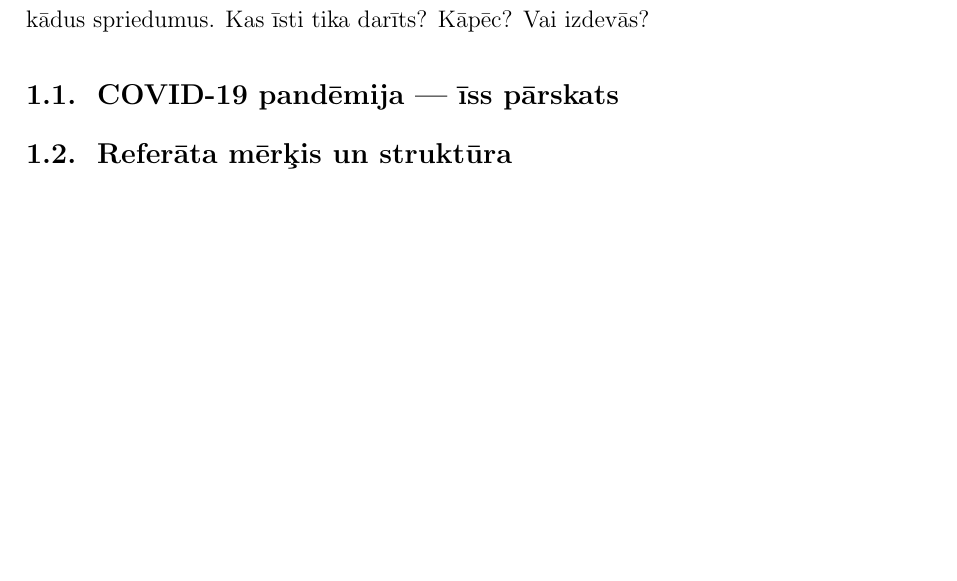
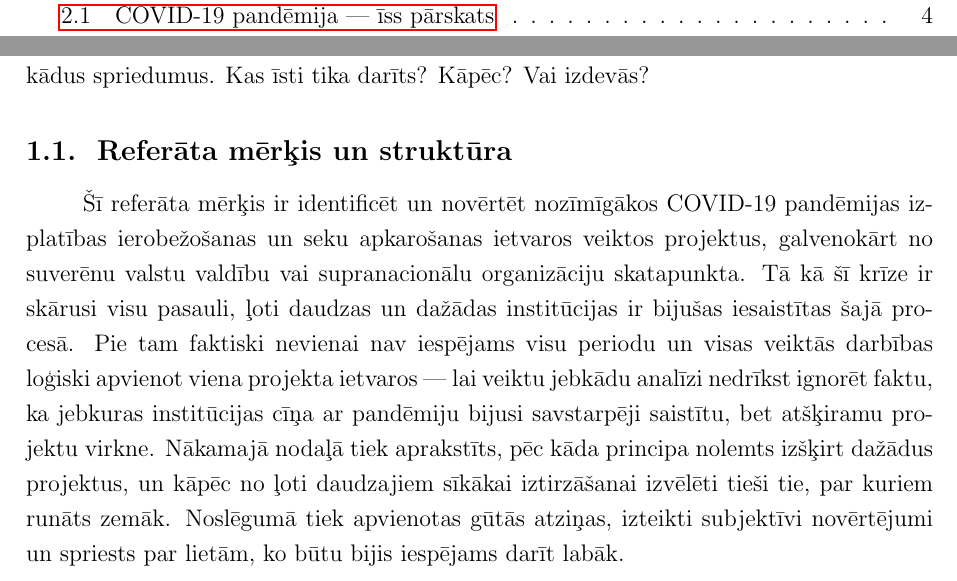
Before and after one commit to peteris-racinskis/homework, a LaTeX document (PROJ_REF/tex/PROJ_REF_Racinskis_pr20015.tex): part of page 3 of 6 before the commit and two parts of pages 2 and 3 of 6 after it, the two joined at a grey line, cut so that both start at the same text, the shorter picture padded with empty space. Compiled offline with pdfLaTeX.

Commit message:
PROJ_REF shorten intro, move stuff to main

```diff
--- a/PROJ_REF/tex/PROJ_REF_Racinskis_pr20015.tex
+++ b/PROJ_REF/tex/PROJ_REF_Racinskis_pr20015.tex
@@ -55,10 +55,10 @@ Reti kurš toreiz, ap 2019/2020. gadu miju spēja iztēloties to, ka tikai dažu
 
 Kaut gan pandēmija vēl nebūt nav galā, pagājis pietiekami ilgs laiks, lai varētu pakāpties soli atpakaļ, atskatīties uz šo īpatnējo vēstures periodu un mēģināt izdarīt kādus spriedumus. Kas īsti tika darīts? Kāpēc? Vai izdevās?
 
-\subsection{COVID-19 pandēmija --- īss pārskats}
-
 
 \subsection{Referāta mērķis un struktūra}
 
+Šī referāta mērķis ir identificēt un novērtēt nozīmīgākos COVID-19 pandēmijas izplatības ierobežošanas un seku apkarošanas ietvaros veiktos projektus, galvenokārt no suverēnu valstu valdību vai supranacionālu organizāciju skatapunkta. Tā kā šī krīze ir skārusi visu pasauli, ļoti daudzas un dažādas institūcijas ir bijušas iesaistītas šajā procesā. Pie tam faktiski nevienai nav iespējams visu periodu un visas veiktās darbības loģiski apvienot viena projekta ietvaros --- lai veiktu jebkādu analīzi nedrīkst ignorēt faktu, ka jebkuras institūcijas cīņa ar pandēmiju bijusi savstarpēji saistītu, bet atšķiramu projektu virkne. Nākamajā nodaļā tiek aprakstīts, pēc kāda principa nolemts izšķirt dažādus projektus, un kāpēc no ļoti daudzajiem sīkākai iztirzāšanai izvēlēti tieši tie, par kuriem runāts zemāk. Noslēgumā tiek apvienotas gūtās atziņas, izteikti subjektīvi novērtējumi un spriests par lietām, ko būtu bijis iespējams darīt labāk.
+
 \newpage
 \section{COVID-19 ierobežošanas projekti}
```
Also changed, not shown: PROJ_REF/tex/PROJ_REF_Racinskis_pr20015.pdf, PROJ_REF/tex/PROJ_REF_Racinskis_pr20015.tex (3 more changed lines), 2 other files.
